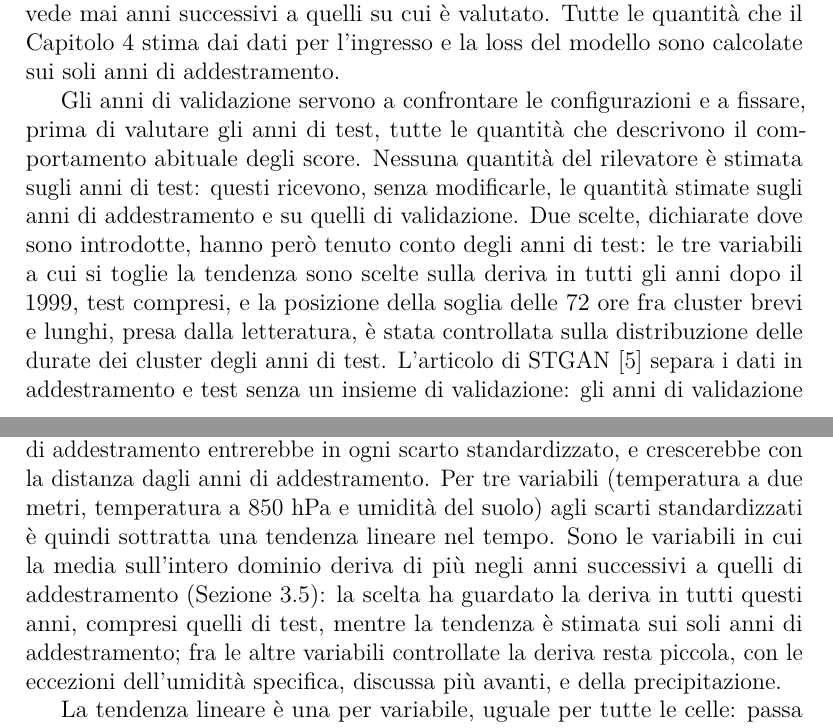
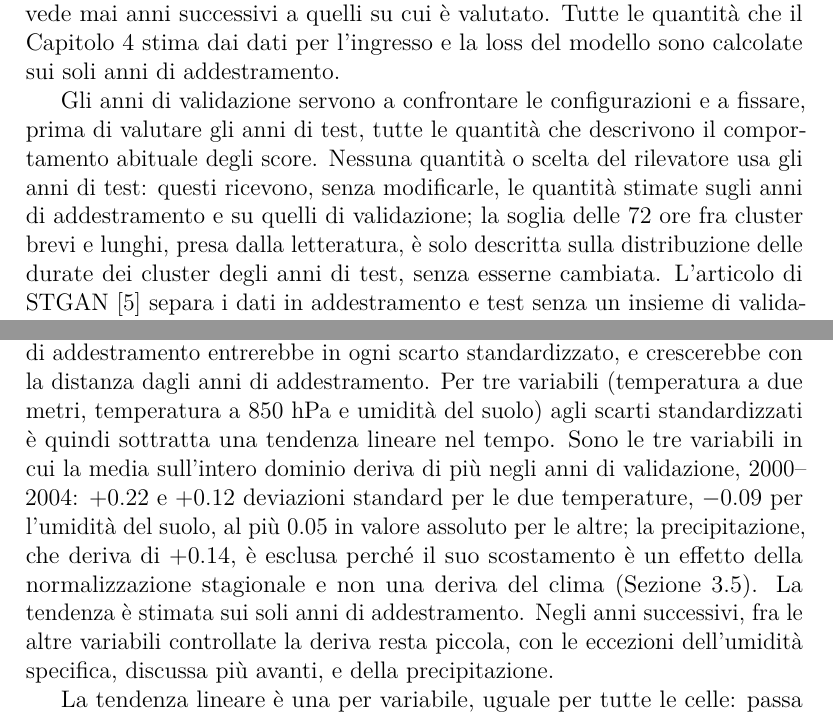
Before and after one commit to AlbertoPedalino/tesi_latex, a LaTeX document (tesi.tex, which reads chapters/dati.tex, chapters/metodologia.tex): two parts of pages 38 and 52 of 131, joined at a grey line, cut so that both start at the same text. Compiled offline with pdfLaTeX.

Commit message:
docs(tesi): test years used by no choice of the detector
The three variables whose linear trend is removed are now described as
chosen on the validation years 2000-2004 (largest mean drift, with
precipitation excluded as an effect of the seasonal normalization;
source in the 4.3.3 comment). The 72 h threshold comes from the
literature and is only described on the test cluster durations. 3.3,
4.3.3, 5.5, 7.5 and the English summary updated.

Co-Authored-By: Claude Opus 5.5 <noreply@anthropic.com>

```diff
--- a/chapters/dati.tex
+++ b/chapters/dati.tex
@@ -91,7 +91,7 @@ I dati comprendono 134416 istanti, 10611 celle e 15 variabili: circa $2.1\times1
 
 Il tensore $X$ è diviso in tre periodi consecutivi. Gli anni 1980--1999 sono usati per l'addestramento, gli anni 2000--2004 per la validazione e gli anni 2005--2025 per il test: rispettivamente 58440, 14616 e 61360 istanti, cioè il 43\%, l'11\% e il 46\% del totale. La divisione è cronologica: il modello non vede mai anni successivi a quelli su cui è valutato. Tutte le quantità che il Capitolo~\ref{chap:metodologia} stima dai dati per l'ingresso e la loss del modello sono calcolate sui soli anni di addestramento.
 
-Gli anni di validazione servono a confrontare le configurazioni e a fissare, prima di valutare gli anni di test, tutte le quantità che descrivono il comportamento abituale degli score. Nessuna quantità del rilevatore è stimata sugli anni di test: questi ricevono, senza modificarle, le quantità stimate sugli anni di addestramento e su quelli di validazione. Due scelte, dichiarate dove sono introdotte, hanno però tenuto conto degli anni di test: le tre variabili a cui si toglie la tendenza sono scelte sulla deriva in tutti gli anni dopo il 1999, test compresi, e la posizione della soglia delle 72 ore fra cluster brevi e lunghi, presa dalla letteratura, è stata controllata sulla distribuzione delle durate dei cluster degli anni di test. L'articolo di STGAN~\cite{deng2022stgan} separa i dati in addestramento e test senza un insieme di validazione: gli anni di validazione sono un'aggiunta di questo lavoro, necessaria perché in assenza di etichette la scelta della configurazione deve basarsi su una misura calcolata fuori dagli anni di test.
+Gli anni di validazione servono a confrontare le configurazioni e a fissare, prima di valutare gli anni di test, tutte le quantità che descrivono il comportamento abituale degli score. Nessuna quantità o scelta del rilevatore usa gli anni di test: questi ricevono, senza modificarle, le quantità stimate sugli anni di addestramento e su quelli di validazione; la soglia delle 72 ore fra cluster brevi e lunghi, presa dalla letteratura, è solo descritta sulla distribuzione delle durate dei cluster degli anni di test, senza esserne cambiata. L'articolo di STGAN~\cite{deng2022stgan} separa i dati in addestramento e test senza un insieme di validazione: gli anni di validazione sono un'aggiunta di questo lavoro, necessaria perché in assenza di etichette la scelta della configurazione deve basarsi su una misura calcolata fuori dagli anni di test.
 
 Il modello legge, per ogni istante, fino a 56 istanti precedenti, cioè sette giorni. I primi istanti di ciascun periodo leggono quindi la coda del periodo precedente: la storia recente e il trend dei primi istanti degli anni di validazione contengono gli ultimi istanti degli anni di addestramento, e lo stesso vale fra gli anni di validazione e quelli di test. Gli istanti letti dal periodo precedente non rientrano fra quelli valutati.
 % Conteggi dal calendario, a otto istanti al giorno: 1980-1999 sono 7305 giorni
--- a/chapters/metodologia.tex
+++ b/chapters/metodologia.tex
@@ -131,7 +131,13 @@ La deviazione standard $\sigma_{nfog}$ non può scendere sotto una frazione dell
 % run: è nel backup del 16 ottobre 2026. Se si torna a quei limiti, ripristinare
 % anche il paragrafo sulla loro scelta.
 
-L'ultimo passaggio riguarda il tempo. Gli anni di test seguono quelli di addestramento, fino a oltre vent'anni dopo. Per una variabile che nel periodo ha una tendenza, la differenza fra il clima degli anni di test e quello degli anni di addestramento entrerebbe in ogni scarto standardizzato, e crescerebbe con la distanza dagli anni di addestramento. Per tre variabili (temperatura a due metri, temperatura a 850~hPa e umidità del suolo) agli scarti standardizzati è quindi sottratta una tendenza lineare nel tempo. Sono le variabili in cui la media sull'intero dominio deriva di più negli anni successivi a quelli di addestramento (Sezione~\ref{sec:dati-limiti}): la scelta ha guardato la deriva in tutti questi anni, compresi quelli di test, mentre la tendenza è stimata sui soli anni di addestramento; fra le altre variabili controllate la deriva resta piccola, con le eccezioni dell'umidità specifica, discussa più avanti, e della precipitazione.
+L'ultimo passaggio riguarda il tempo. Gli anni di test seguono quelli di addestramento, fino a oltre vent'anni dopo. Per una variabile che nel periodo ha una tendenza, la differenza fra il clima degli anni di test e quello degli anni di addestramento entrerebbe in ogni scarto standardizzato, e crescerebbe con la distanza dagli anni di addestramento. Per tre variabili (temperatura a due metri, temperatura a 850~hPa e umidità del suolo) agli scarti standardizzati è quindi sottratta una tendenza lineare nel tempo. Sono le tre variabili in cui la media sull'intero dominio deriva di più negli anni di validazione, 2000--2004: $+0.22$ e $+0.12$ deviazioni standard per le due temperature, $-0.09$ per l'umidità del suolo, al più 0.05 in valore assoluto per le altre; la precipitazione, che deriva di $+0.14$, è esclusa perché il suo scostamento è un effetto della normalizzazione stagionale e non una deriva del clima (Sezione~\ref{sec:dati-limiti}). La tendenza è stimata sui soli anni di addestramento. Negli anni successivi, fra le altre variabili controllate la deriva resta piccola, con le eccezioni dell'umidità specifica, discussa più avanti, e della precipitazione.
+% Fonte della scelta sulla validazione (18/11/2026): scripts/check_era5_climate_drift.py --train-end-year 1999,
+% tutte le 15 variabili, normale per mese e ora 1980-1999; log sul server outputs/deriva_annuale_15.log, copia
+% locale Tesi/log_server/deriva/deriva_annuale_15.log. Media 2000-2004 in deviazioni standard: t2m +0.224,
+% precipitazione +0.140, t850 +0.116, umidità del suolo -0.094, pressione -0.046, strato limite +0.036, tutte
+% le altre entro +-0.03 (umidità specifica -0.010). Esclusa la precipitazione (effetto della normalizzazione,
+% Sezione 3.5 e prova con la norma 1980-1994 qui sotto), le tre più grandi sono le tre scelte.
 % Controllo del 13 ottobre 2026 (scripts/check_era5_seasonal_normalization.py,
 % controllo_normalizzazione.log), con la divisione degli anni di allora: deriva della
 % media sul dominio +0.59 per la temperatura a 2 m (estate +0.80), +0.36 a 850 hPa,
```
Also changed, not shown: chapters/conclusioni.tex (+1 -1 lines), chapters/esperimenti.tex (+1 -1 lines), riassunto/thesis_summary_en.tex (+1 -1 lines), Tesi_Alberto_Pedalino_s334042.pdf, riassunto/thesis_summary_en.pdf.
